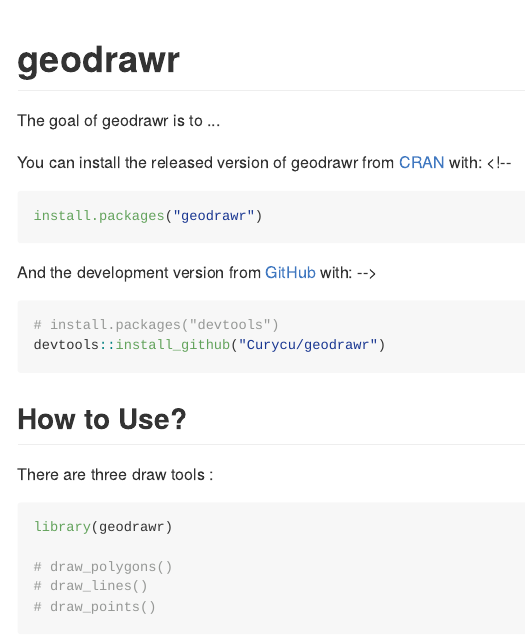
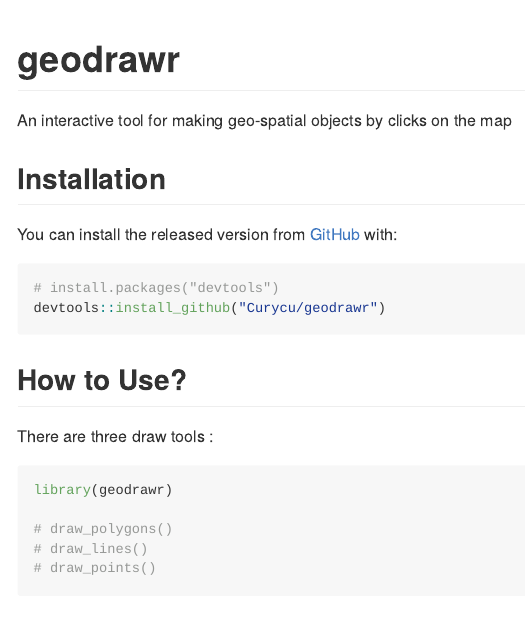
Before and after one commit to Curycu/geodrawr, an R Markdown document (README.Rmd): the page in a window 1100 px wide, from its top. The pictures show the output file README.md that the author committed with the source, drawn offline in the style of GitHub.

Commit message:
update readme file

````diff
--- a/README.Rmd
+++ b/README.Rmd
@@ -15,21 +15,12 @@
 
 # geodrawr
 
-<!-- badges: start -->
-<!-- badges: end -->
+An interactive tool for making geo-spatial objects by clicks on the map
 
-The goal of geodrawr is to ...
+## Installation
 
-<!-- ## Installation -->
+You can install the released version from [GitHub](https://github.com/) with:
 
-You can install the released version of geodrawr from [CRAN](https://CRAN.R-project.org) with:
-<!--
-``` r
-install.packages("geodrawr")
-```
-
-And the development version from [GitHub](https://github.com/) with:
--->
 
 ``` r
 # install.packages("devtools")
````
Also changed, not shown: README.md.
